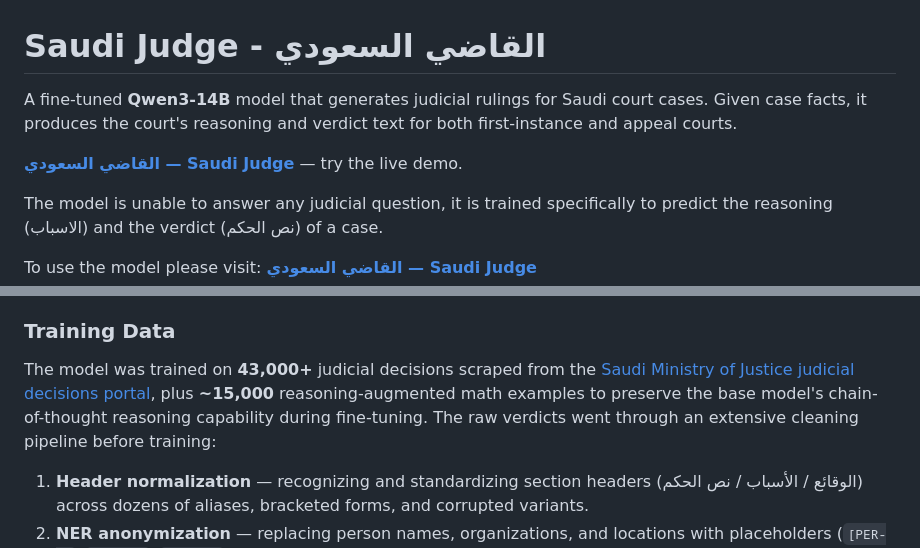
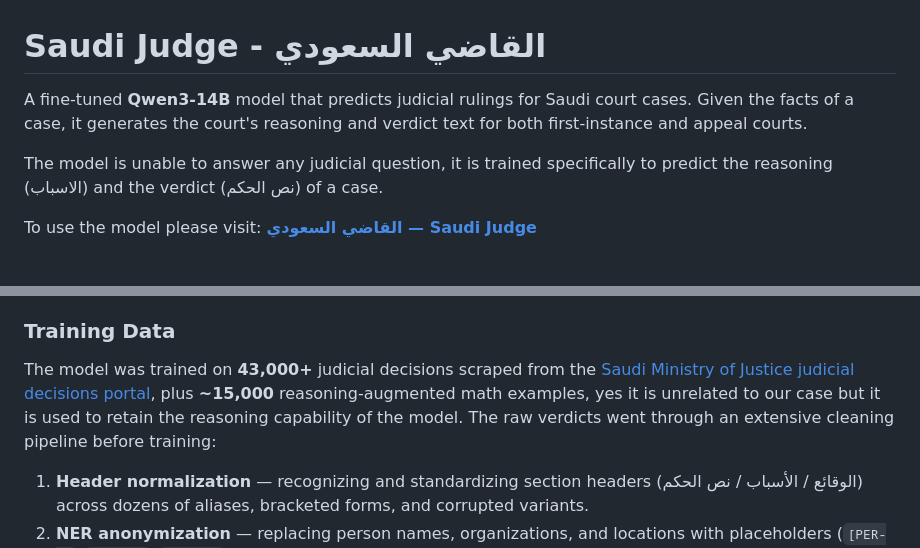
Before and after one commit to Jalajil/judge-deployment, a Markdown page: README.md, 2 parts joined by grey strips. Rendered like a GitHub page; blank space fills up the shorter version.

Commit message:
Revert README to previous version, keep index.html update

```diff
--- a/README.md
+++ b/README.md
@@ -1,8 +1,6 @@
 # Saudi Judge - القاضي السعودي
 
-A fine-tuned **Qwen3-14B** model that generates judicial rulings for Saudi court cases. Given case facts, it produces the court's reasoning and verdict text for both first-instance and appeal courts.
-
-**[القاضي السعودي — Saudi Judge](https://judge-deployment.vercel.app/)** — try the live demo.
+A fine-tuned **Qwen3-14B** model that predicts judicial rulings for Saudi court cases. Given the facts of a case, it generates the court's reasoning and verdict text for both first-instance and appeal courts.
 
 The model is unable to answer any judicial question, it is trained specifically to predict the reasoning (الاسباب) and the verdict (نص الحكم) of a case.
 
@@ -16,7 +14,7 @@ To use the model please visit: **[القاضي السعودي — Saudi Judge](h
 
 ### Training Data
 
-The model was trained on **43,000+** judicial decisions scraped from the [Saudi Ministry of Justice judicial decisions portal](https://laws.moj.gov.sa/ar/JudicialDecisionsList/1?pageNumber=1&pageSize=12&viewType=grid&courtTypes=1&sortingBy=3), plus **~15,000** reasoning-augmented math examples to preserve the base model's chain-of-thought reasoning capability during fine-tuning. The raw verdicts went through an extensive cleaning pipeline before training:
+The model was trained on **43,000+** judicial decisions scraped from the [Saudi Ministry of Justice judicial decisions portal](https://laws.moj.gov.sa/ar/JudicialDecisionsList/1?pageNumber=1&pageSize=12&viewType=grid&courtTypes=1&sortingBy=3), plus **~15,000** reasoning-augmented math examples, yes it is unrelated to our case but it is used to retain the reasoning capability of the model. The raw verdicts went through an extensive cleaning pipeline before training:
 
 1. **Header normalization** — recognizing and standardizing section headers (الوقائع / الأسباب / نص الحكم) across dozens of aliases, bracketed forms, and corrupted variants.
 2. **NER anonymization** — replacing person names, organizations, and locations with placeholders (`[PER-1]`, `[ORG-2]`, `[LOC-3]`) using CAMeL Tools NER, with special handling for judge signatures, proxy numbers, and invoice numbers.
```
